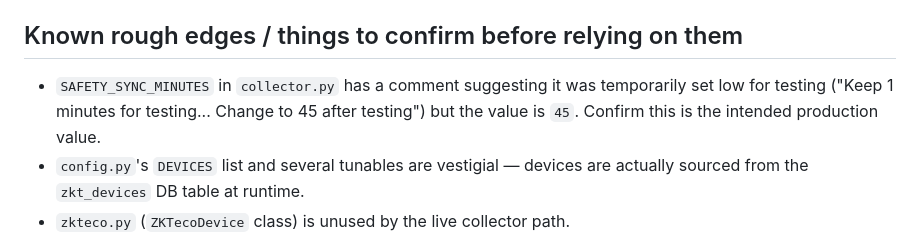
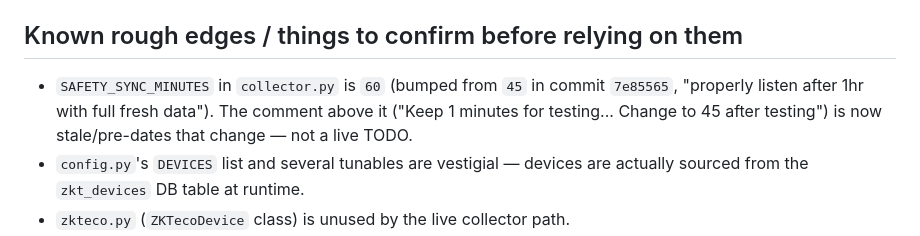
Before and after one commit to PravakarDas/zkt-dev-scrapper, a Markdown page: CLAUDE.md, the part around the change. Rendered like a GitHub page.

```diff
--- a/CLAUDE.md
+++ b/CLAUDE.md
@@ -257,10 +257,10 @@ Flask app + API (app.py, api.py, web_database.py, db_pool.py)
 
 ## Known rough edges / things to confirm before relying on them
 
-- `SAFETY_SYNC_MINUTES` in `collector.py` has a comment suggesting it was
-  temporarily set low for testing ("Keep 1 minutes for testing... Change to
-  45 after testing") but the value is `45`. Confirm this is the intended
-  production value.
+- `SAFETY_SYNC_MINUTES` in `collector.py` is `60` (bumped from `45` in
+  commit `7e85565`, "properly listen after 1hr with full fresh data"). The
+  comment above it ("Keep 1 minutes for testing... Change to 45 after
+  testing") is now stale/pre-dates that change — not a live TODO.
 - `config.py`'s `DEVICES` list and several tunables are vestigial — devices
   are actually sourced from the `zkt_devices` DB table at runtime.
 - `zkteco.py` (`ZKTecoDevice` class) is unused by the live collector path.
```
